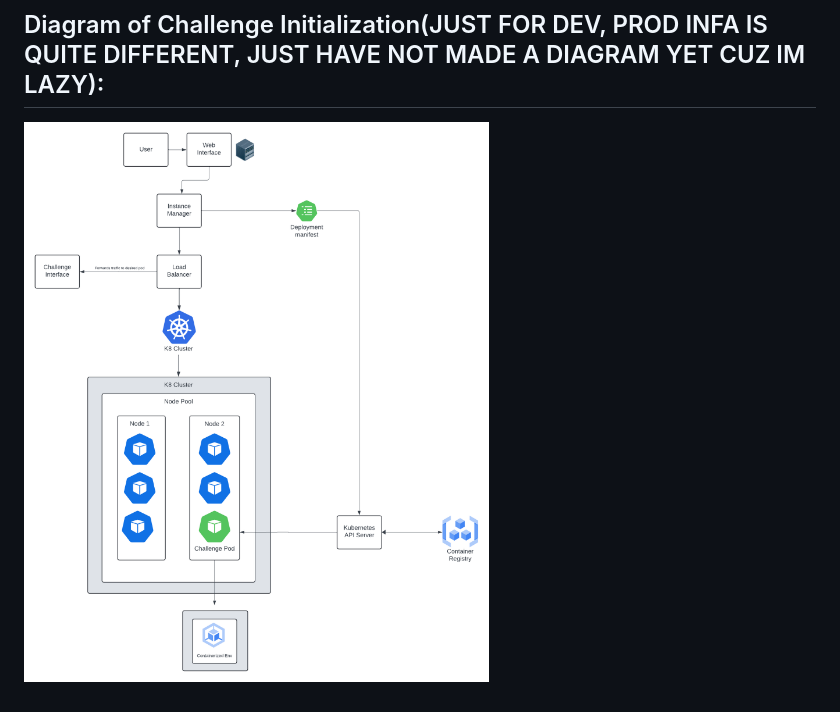
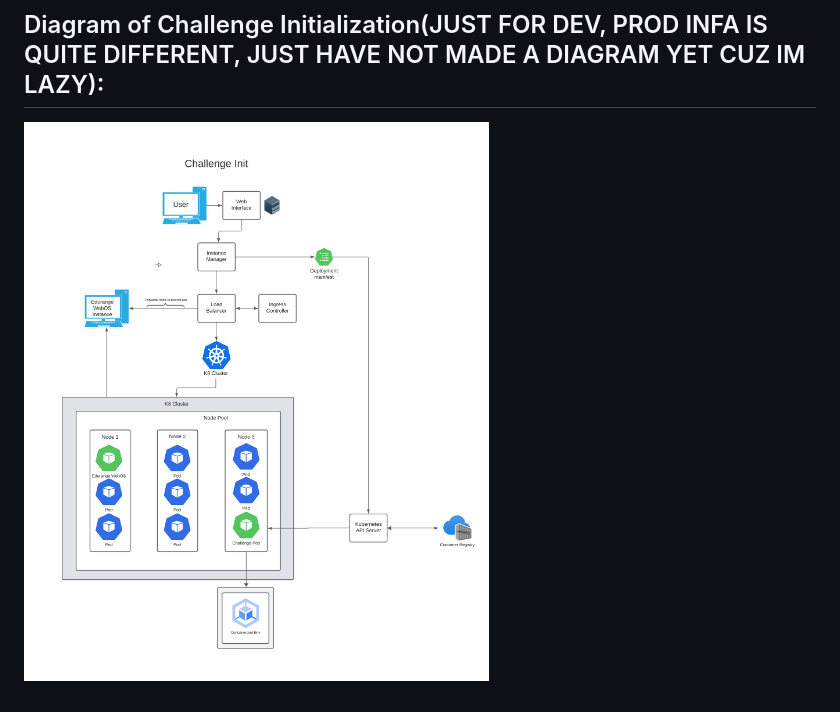
Before and after one commit to Rydersel/EDUrange_Cloud, a Markdown page: README.md, the part around the change. Rendered like a GitHub page; pictures changed too: assets/Framework-Diagram.png (added), assets/diagram.png (deleted).

Commit message:
Updated Framework-Diagram.png to newer version

```diff
--- a/README.md
+++ b/README.md
@@ -85,4 +85,4 @@ To start a new CTF challenge instance:
 2. Access the challenge instance through the provided URL.
 
 ## Diagram of Challenge Initialization(JUST FOR DEV, PROD INFA IS QUITE DIFFERENT, JUST HAVE NOT MADE A DIAGRAM YET CUZ IM LAZY):
-![Diagram](assets/diagram.png "Diagram")
+![Diagram](assets/Framework-Diagram.png "Diagram")
```
Also changed, not shown: 4 other files.
